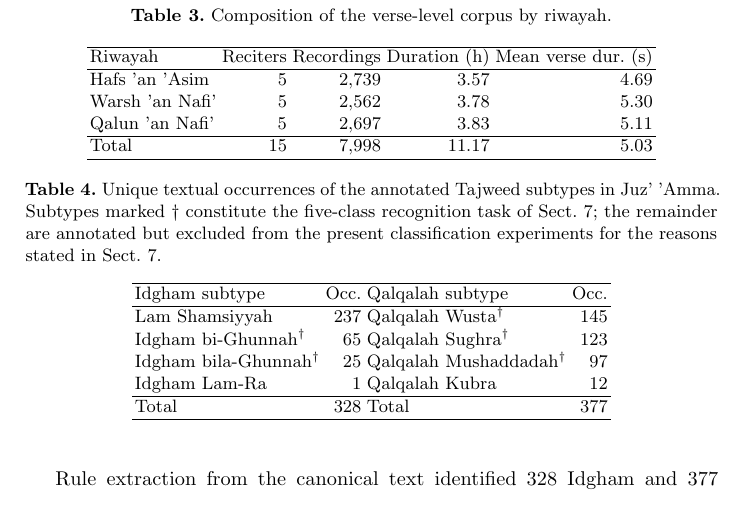
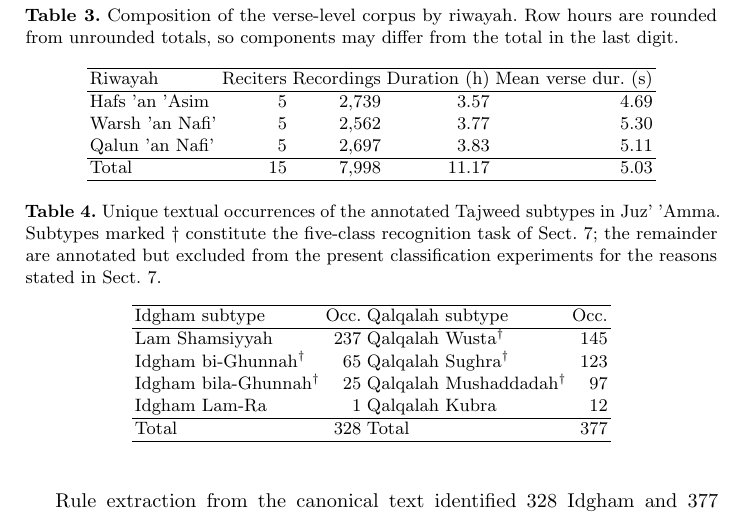
Before and after one commit to guirat123/article, a LaTeX thesis (paper.tex): part of page 6 of 20, cut so that both start at the same text. Compiled offline with pdfLaTeX.

Commit message:
Consistency audit: fix Warsh duration rounding (3.78 -> 3.77 h) so per-riwayah hours sum to the reported 11.17 h; caption rounding note
Co-authored-by: arena-agent <297053741+arena-agent@users.noreply.github.com>

```diff
--- a/paper.tex
+++ b/paper.tex
@@ -295,14 +295,16 @@ the realisation of prolongation (madd) rules.
 
 \begin{table}[t]
 \centering
-\caption{Composition of the verse-level corpus by riwayah.}
+\caption{Composition of the verse-level corpus by riwayah. Row
+hours are rounded from unrounded totals, so components may differ from the
+total in the last digit.}
 \label{tab:corpus}
 \begin{tabular}{lrrrr}
 \hline
 Riwayah & Reciters & Recordings & Duration (h) & Mean verse dur.\ (s) \\
 \hline
 Hafs 'an 'Asim  & 5 & 2{,}739 & 3.57 & 4.69 \\
-Warsh 'an Nafi' & 5 & 2{,}562 & 3.78 & 5.30 \\
+Warsh 'an Nafi' & 5 & 2{,}562 & 3.77 & 5.30 \\
 Qalun 'an Nafi' & 5 & 2{,}697 & 3.83 & 5.11 \\
 \hline
 Total           & 15 & 7{,}998 & 11.17 & 5.03 \\
```
Also changed, not shown: article.pdf, 1 other file.
